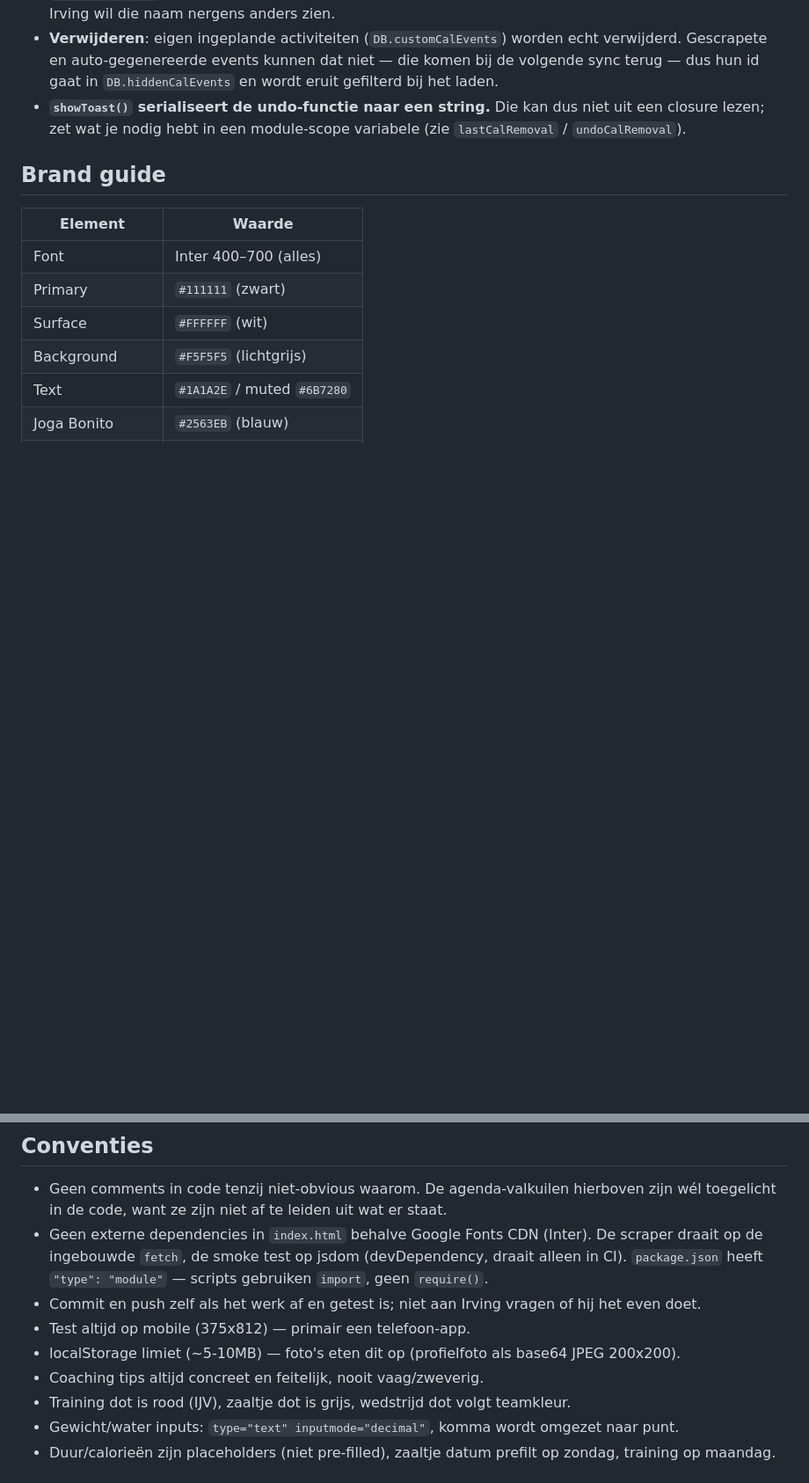
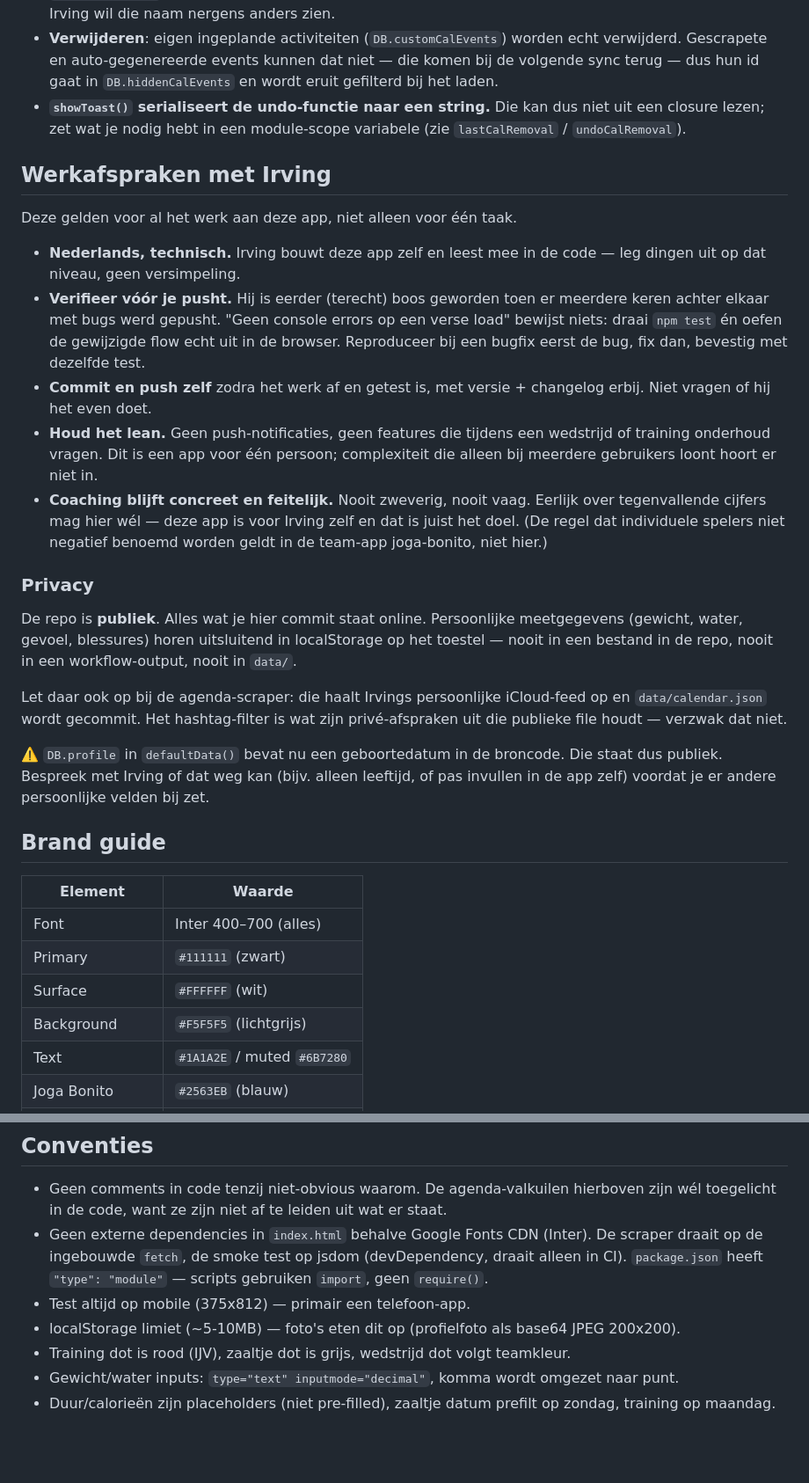
Before and after one commit to irving-daylee/futsal-coach, a Markdown page: CLAUDE.md, 2 parts joined by grey strips. Shown at 88% size. GitHub-like rendering; blank space fills up the shorter version.

Commit message:
CLAUDE.md: werkafspraken en privacy-regels vastgelegd
Co-Authored-By: Claude Opus 5 <noreply@anthropic.com>

```diff
--- a/CLAUDE.md
+++ b/CLAUDE.md
@@ -54,6 +54,24 @@ Bij het openen vraagt de app om een 4-cijferige PIN, opgeslagen als SHA-256 hash
 - **`cleanCalTitle()`** strikt de hashtag en schrijft "VVIJV Futsal" / "VVIJ Futsal" om naar "Ijsselmeervogels". Irving wil die naam nergens anders zien.
 - **Verwijderen**: eigen ingeplande activiteiten (`DB.customCalEvents`) worden echt verwijderd. Gescrapete en auto-gegenereerde events kunnen dat niet — die komen bij de volgende sync terug — dus hun id gaat in `DB.hiddenCalEvents` en wordt eruit gefilterd bij het laden.
 - **`showToast()` serialiseert de undo-functie naar een string.** Die kan dus niet uit een closure lezen; zet wat je nodig hebt in een module-scope variabele (zie `lastCalRemoval` / `undoCalRemoval`).
+
+## Werkafspraken met Irving
+
+Deze gelden voor al het werk aan deze app, niet alleen voor één taak.
+
+- **Nederlands, technisch.** Irving bouwt deze app zelf en leest mee in de code — leg dingen uit op dat niveau, geen versimpeling.
+- **Verifieer vóór je pusht.** Hij is eerder (terecht) boos geworden toen er meerdere keren achter elkaar met bugs werd gepusht. "Geen console errors op een verse load" bewijst niets: draai `npm test` én oefen de gewijzigde flow echt uit in de browser. Reproduceer bij een bugfix eerst de bug, fix dan, bevestig met dezelfde test.
+- **Commit en push zelf** zodra het werk af en getest is, met versie + changelog erbij. Niet vragen of hij het even doet.
+- **Houd het lean.** Geen push-notificaties, geen features die tijdens een wedstrijd of training onderhoud vragen. Dit is een app voor één persoon; complexiteit die alleen bij meerdere gebruikers loont hoort er niet in.
+- **Coaching blijft concreet en feitelijk.** Nooit zweverig, nooit vaag. Eerlijk over tegenvallende cijfers mag hier wél — deze app is voor Irving zelf en dat is juist het doel. (De regel dat individuele spelers niet negatief benoemd worden geldt in de team-app joga-bonito, niet hier.)
+
+### Privacy
+
+De repo is **publiek**. Alles wat je hier commit staat online. Persoonlijke meetgegevens (gewicht, water, gevoel, blessures) horen uitsluitend in localStorage op het toestel — nooit in een bestand in de repo, nooit in een workflow-output, nooit in `data/`.
+
+Let daar ook op bij de agenda-scraper: die haalt Irvings persoonlijke iCloud-feed op en `data/calendar.json` wordt gecommit. Het hashtag-filter is wat zijn privé-afspraken uit die publieke file houdt — verzwak dat niet.
+
+⚠️ `DB.profile` in `defaultData()` bevat nu een geboortedatum in de broncode. Die staat dus publiek. Bespreek met Irving of dat weg kan (bijv. alleen leeftijd, of pas invullen in de app zelf) voordat je er andere persoonlijke velden bij zet.
 
 ## Brand guide
 
@@ -116,10 +134,8 @@ Dashboard | Evaluatie | Historie | Stats | Coaching | Profiel
 
 - Geen comments in code tenzij niet-obvious waarom. De agenda-valkuilen hierboven zijn wél toegelicht in de code, want ze zijn niet af te leiden uit wat er staat.
 - Geen externe dependencies in `index.html` behalve Google Fonts CDN (Inter). De scraper draait op de ingebouwde `fetch`, de smoke test op jsdom (devDependency, draait alleen in CI). `package.json` heeft `"type": "module"` — scripts gebruiken `import`, geen `require()`.
-- Commit en push zelf als het werk af en getest is; niet aan Irving vragen of hij het even doet.
 - Test altijd op mobile (375x812) — primair een telefoon-app.
 - localStorage limiet (~5-10MB) — foto's eten dit op (profielfoto als base64 JPEG 200x200).
-- Coaching tips altijd concreet en feitelijk, nooit vaag/zweverig.
 - Training dot is rood (IJV), zaaltje dot is grijs, wedstrijd dot volgt teamkleur.
 - Gewicht/water inputs: `type="text" inputmode="decimal"`, komma wordt omgezet naar punt.
 - Duur/calorieën zijn placeholders (niet pre-filled), zaaltje datum prefilt op zondag, training op maandag.
```
